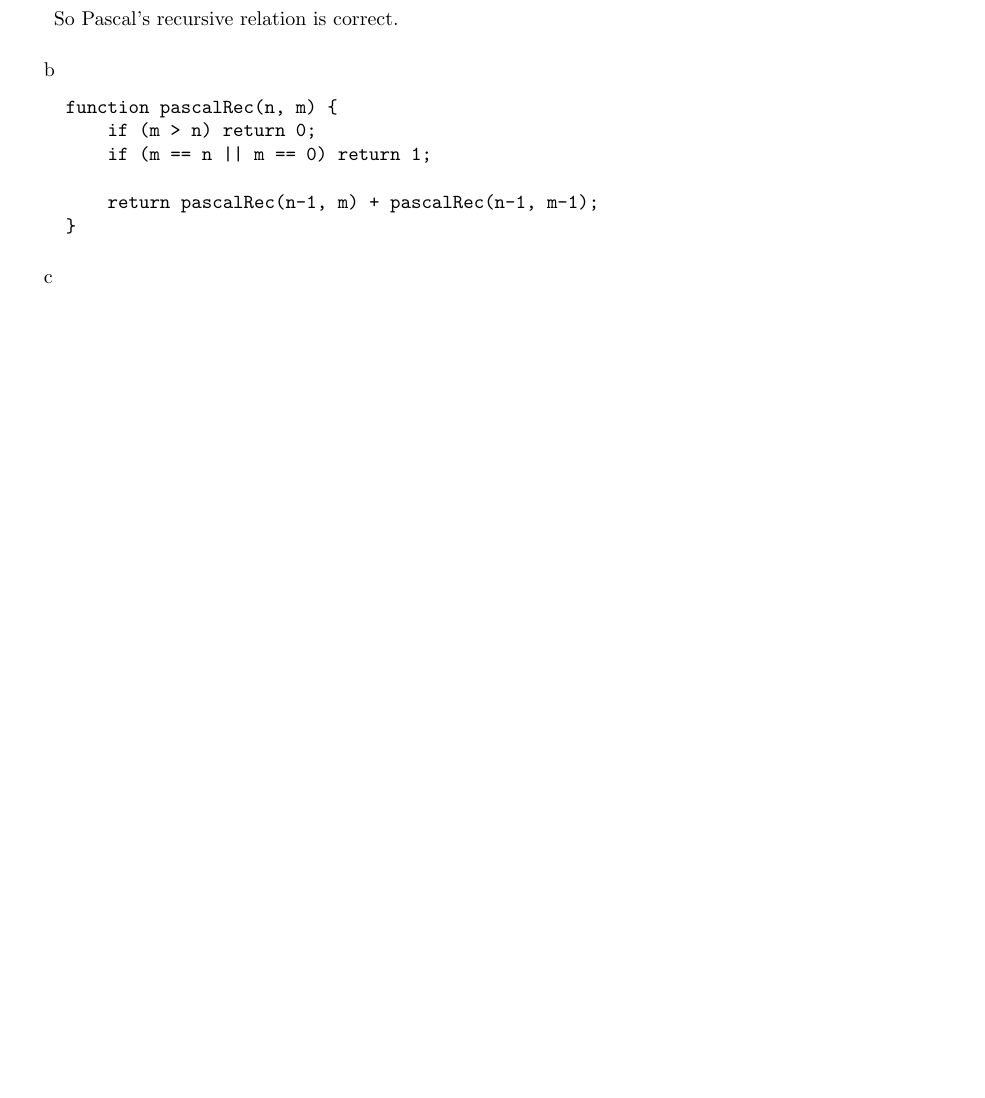
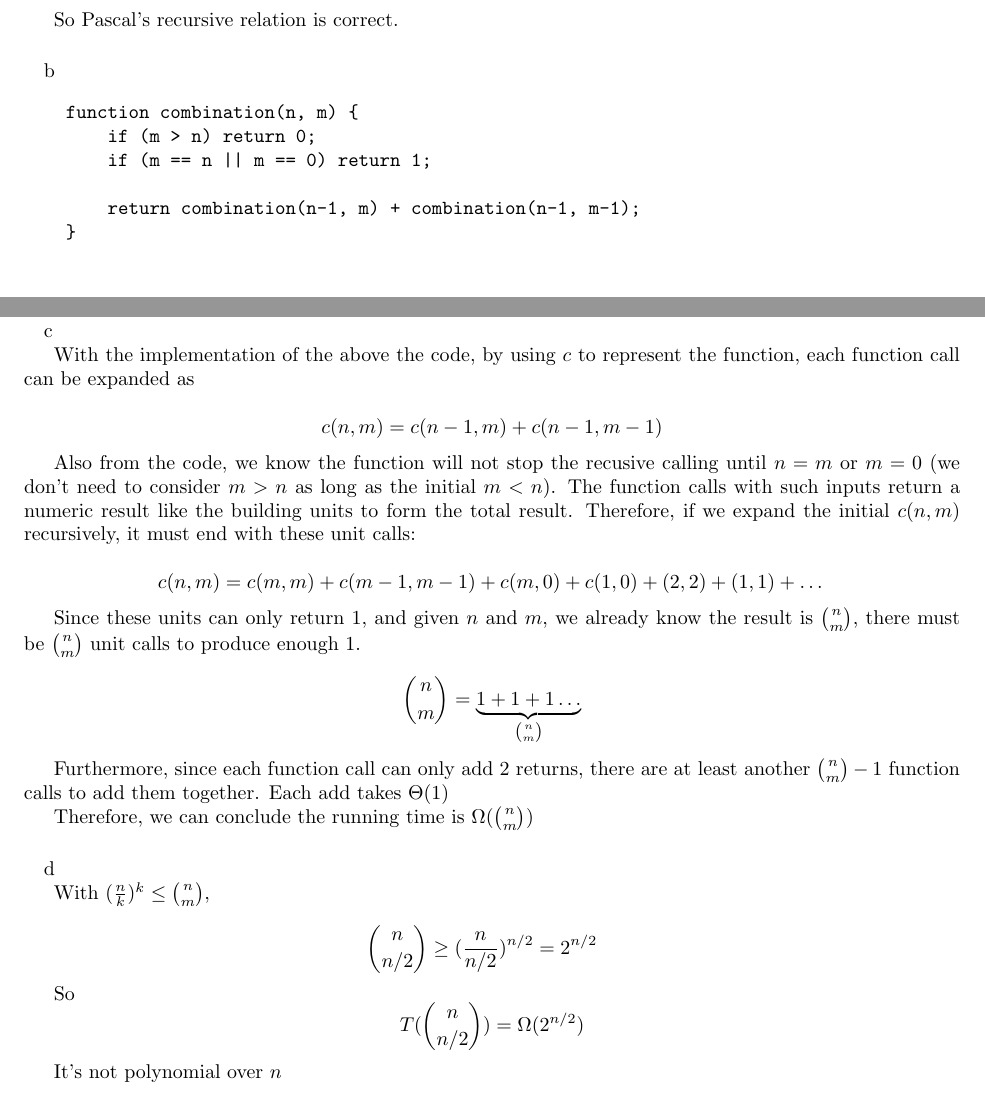
Before and after one commit to aobo-y/UVA-Algorithms, a LaTeX document (ps4.tex): part of page 5 of 6 before the commit and two parts of pages 5 and 6 of 6 after it, the two joined at a grey line, cut so that both start at the same text, the shorter picture padded with empty space. Compiled offline with pdfLaTeX.

Commit message:
Updates from ShareLaTeX

```diff
--- a/ps4.tex
+++ b/ps4.tex
@@ -202,10 +202,10 @@ So Pascal's recursive relation is correct.
 b
 
 \begin{verbatim}
-    function pascalRec(n, m) {
+    function combination(n, m) {
         if (m > n) return 0;
         if (m == n || m == 0) return 1;
 
-        return pascalRec(n-1, m) + pascalRec(n-1, m-1);
+        return combination(n-1, m) + combination(n-1, m-1);
     }
 \end{verbatim}
@@ -214,8 +218,44 @@ b
 
 c
 
+With the implementation of the above the code, by using $c$ to represent the function, each function call can be expanded as
 
-\newpage
-\paragraph{Answer for problem 3 (if continued):}
+$$
+    c(n, m) = c(n-1, m) + c(n-1, m-1)
+$$
+
+Also from the code, we know the function will not stop the recusive calling  until $n = m$ or $m = 0$ (we don't need to consider $m > n$ as long as the initial $m < n$). The function calls with such inputs return a numeric result like the building units to form the total result. Therefore, if we expand the initial $c(n, m)$ recursively, it must end with these unit calls:
+
+$$
+    c(n, m) = c(m, m) + c(m-1, m-1) + c(m, 0) + c(1, 0) + (2, 2) + (1, 1) + \dots
+$$
+
+Since these units can only return $1$, and given $n$ and $m$, we already know the result is ${n \choose m}$, there must be ${n \choose m}$ unit calls to produce enough $1$.
+
+$$
+{n \choose m} = \underbrace{1+1+1\dots}_{n \choose m}
+$$
+
+Furthermore, since each function call can only add $2$ returns, there are at least another ${n \choose m}-1$ function calls to add them together. Each add takes $\Theta(1)$
+
+Therefore, we can conclude the running time is $\Omega({n \choose m})$
+
+
+\paragraph{}
+
+d
+
+With $(\frac{n}{k})^k \le {n \choose m}$,
+
+$$\begin{aligned}
+{n \choose n/2} &\ge (\frac{n}{n/2})^{n/2}=2^{n/2}
+\end{aligned}$$
+
+So
+$$
+T({n \choose n/2}) = \Omega(2^{n/2})
+$$
+
+It's not polynomial over $n$
 
 \end{document}
```
Also changed, not shown: ps4.tex (4 more changed lines).
